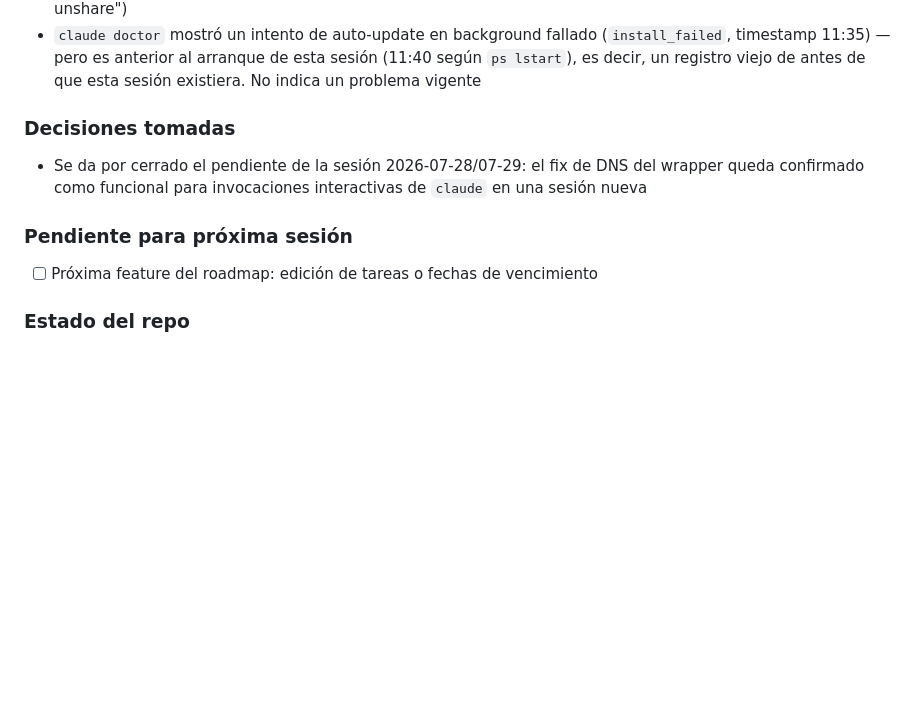
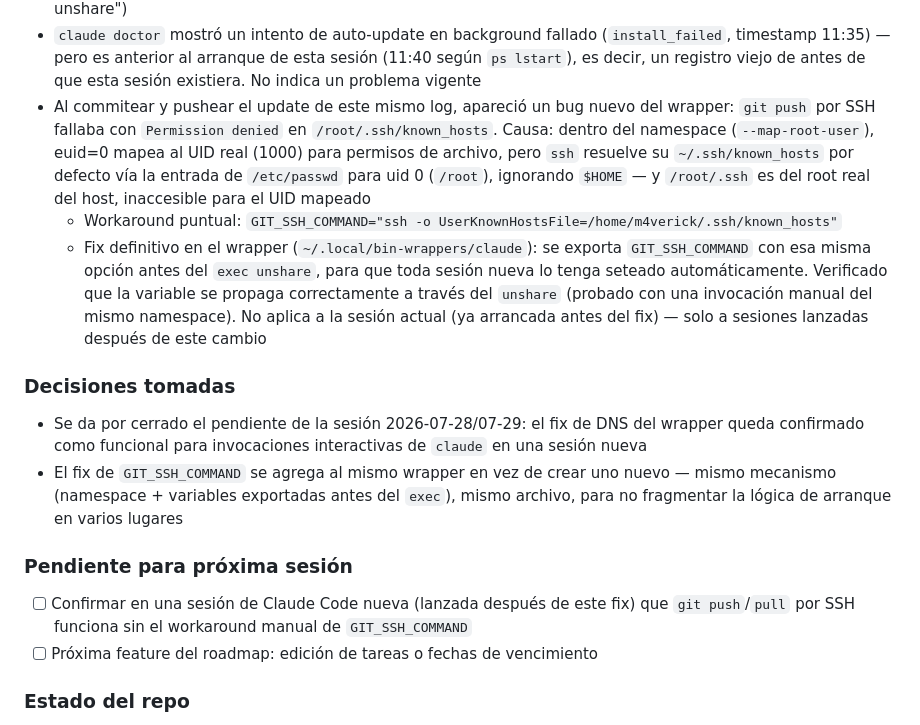
Before and after one commit to m4verick-uy/reMynder, a Markdown page: docs/session-log.md, the part around the change. GitHub-like rendering; blank space fills up the shorter version.

Commit message:
log: documentar fix de GIT_SSH_COMMAND en el wrapper
El namespace del wrapper (--map-root-user) hace que ssh resuelva
~/.ssh/known_hosts vía la entrada de passwd para uid 0 (/root) en vez
de $HOME, rompiendo git push/pull por SSH. Se fuerza el known_hosts
real exportando GIT_SSH_COMMAND antes del exec unshare.

Co-Authored-By: Claude Sonnet 5 <noreply@anthropic.com>

```diff
--- a/docs/session-log.md
+++ b/docs/session-log.md
@@ -25,13 +25,35 @@
   (`install_failed`, timestamp 11:35) — pero es anterior al arranque de esta
   sesión (11:40 según `ps lstart`), es decir, un registro viejo de antes de
   que esta sesión existiera. No indica un problema vigente
+- Al commitear y pushear el update de este mismo log, apareció un bug nuevo
+  del wrapper: `git push` por SSH fallaba con `Permission denied` en
+  `/root/.ssh/known_hosts`. Causa: dentro del namespace (`--map-root-user`),
+  euid=0 mapea al UID real (1000) para permisos de archivo, pero `ssh`
+  resuelve su `~/.ssh/known_hosts` por defecto vía la entrada de
+  `/etc/passwd` para uid 0 (`/root`), ignorando `$HOME` — y `/root/.ssh` es
+  del root real del host, inaccesible para el UID mapeado
+  - Workaround puntual: `GIT_SSH_COMMAND="ssh -o UserKnownHostsFile=/home/m4verick/.ssh/known_hosts"`
+  - Fix definitivo en el wrapper (`~/.local/bin-wrappers/claude`): se exporta
+    `GIT_SSH_COMMAND` con esa misma opción antes del `exec unshare`, para que
+    toda sesión nueva lo tenga seteado automáticamente. Verificado que la
+    variable se propaga correctamente a través del `unshare` (probado con una
+    invocación manual del mismo namespace). No aplica a la sesión actual
+    (ya arrancada antes del fix) — solo a sesiones lanzadas después de este
+    cambio
 
 ### Decisiones tomadas
 - Se da por cerrado el pendiente de la sesión 2026-07-28/07-29: el fix de DNS
   del wrapper queda confirmado como funcional para invocaciones interactivas
   de `claude` en una sesión nueva
+- El fix de `GIT_SSH_COMMAND` se agrega al mismo wrapper en vez de crear uno
+  nuevo — mismo mecanismo (namespace + variables exportadas antes del
+  `exec`), mismo archivo, para no fragmentar la lógica de arranque en varios
+  lugares
 
 ### Pendiente para próxima sesión
+- [ ] Confirmar en una sesión de Claude Code nueva (lanzada después de este
+      fix) que `git push`/`pull` por SSH funciona sin el workaround manual de
+      `GIT_SSH_COMMAND`
 - [ ] Próxima feature del roadmap: edición de tareas o fechas de vencimiento
 
 ### Estado del repo
```
